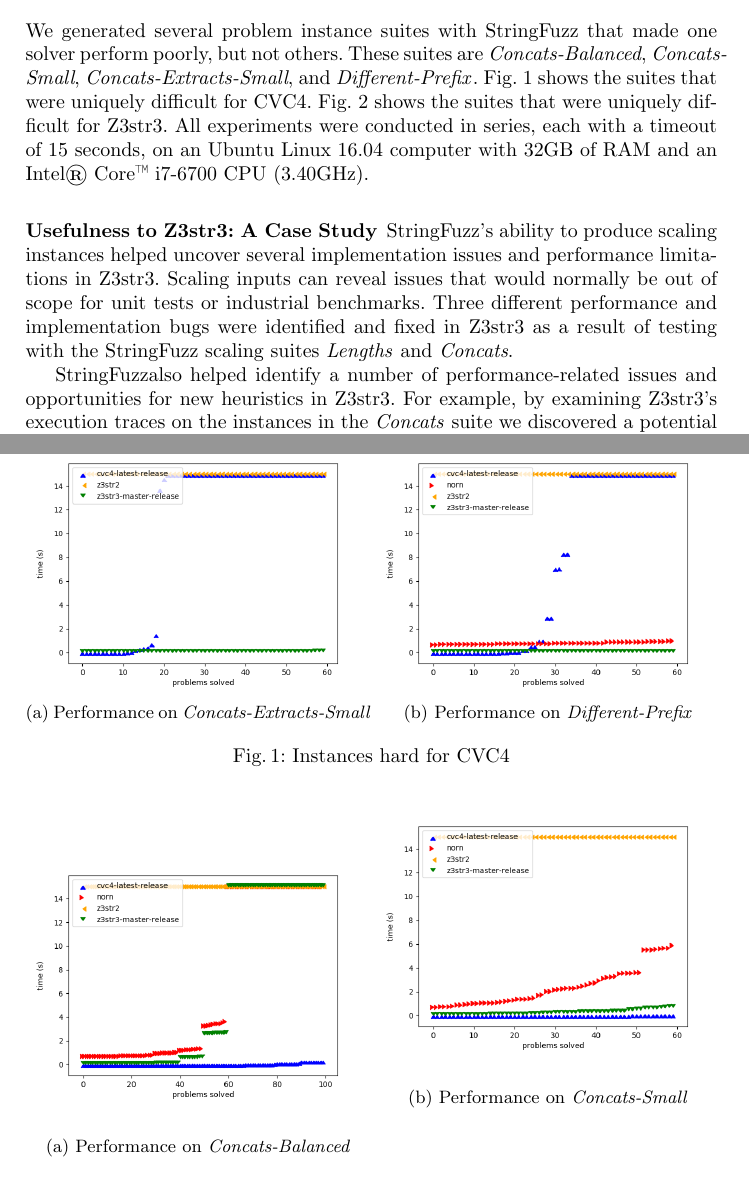
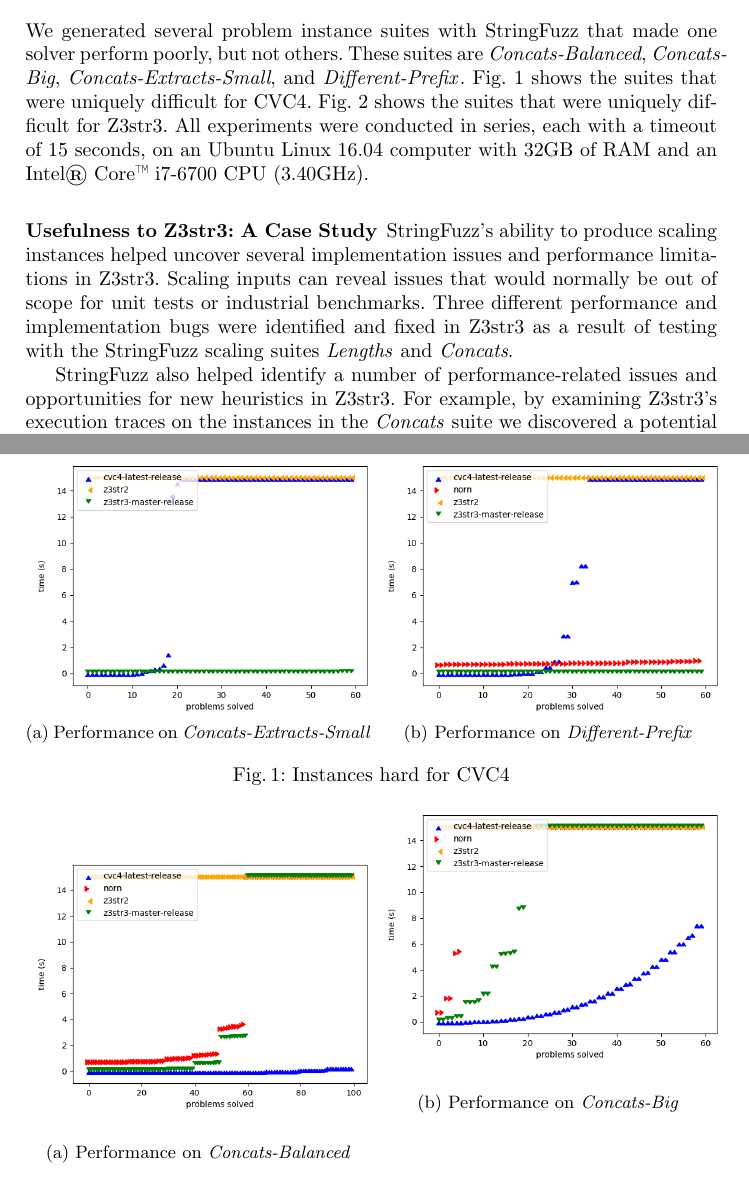
Before and after one commit to dblotsky/stringfuzz_paper, a LaTeX paper (paper.tex, which reads includes/experiment.tex): two parts of pages 5 and 8 of 8 before the commit and two parts of pages 5 and 6 of 7 after it, joined at a grey line, cut so that both start at the same text. Compiled offline with pdfLaTeX.

Commit message:
Adding new graphs. Fixing a few small issues.

```diff
--- a/includes/experiment.tex
+++ b/includes/experiment.tex
@@ -30,15 +29,16 @@ Intel\textregistered{} Core\texttrademark{} i7-6700 CPU (3.40GHz).
         \caption{Performance on \textit{Concats-Balanced}}
     \end{subfigure}
     \begin{subfigure}{.5\textwidth}
-        \includegraphics[width=\textwidth]{data/graphs/concats-small.png}
-        \label{fig:concats-small}
-        \caption{Performance on \textit{Concats-Small}}
+        \includegraphics[width=\textwidth]{data/graphs/concats-big.png}
+        \label{fig:concats-big}
+        \caption{Performance on \textit{Concats-Big}}
     \end{subfigure}
     \caption{Instances hard for \us{}}
     \label{fig:z3str3-hard}
 \end{figure}
 
 \subsubsection{Usefulness to \us{}: A Case Study}
+
 \fuzzer{}'s ability to produce scaling instances helped uncover several
 implementation issues and performance limitations in \us{}. Scaling inputs
 can reveal issues that would normally be out of scope for unit tests or
@@ -47,8 +47,9 @@ performance and implementation bugs were identified and fixed in \us{}
 as a result of testing with the \fuzzer{} scaling suites
 \textit{Lengths} and \textit{Concats}.
 
-\fuzzer also helped identify a number of performance-related issues and opportunities for
-new heuristics in \us{}. For example, by examining \us{}'s execution traces on the
+\fuzzer{} also helped identify a number of performance-related issues and
+opportunities for new heuristics in \us{}. For example, by examining \us{}'s
+execution traces on the
 instances in the \textit{Concats} suite we discovered a
 potential new heuristic. In particular, \us{} does not
 make full use of the solving context (e.g. some terms are empty
--- a/paper.tex
+++ b/paper.tex
@@ -40,7 +40,7 @@
 \def\smt{SMT-LIB}
 \def\unix{UNIX}
 
-\def\theSuites{\textit{Concats-Balanced}, \textit{Concats-Small},
+\def\theSuites{\textit{Concats-Balanced}, \textit{Concats-Big},
   \textit{Concats-Extracts-Small}, and \textit{Different-Prefix}}
 \def\numSuites{four}
 
```
Also changed, not shown: data/graphs/concats-balanced.png, data/graphs/concats-big.png, data/graphs/concats-extracts-small.png, data/graphs/concats-small.png, data/graphs/different-prefix.png, includes/suites.tex (line endings or trailing spaces), includes/experiment.tex (1 more changed lines).
